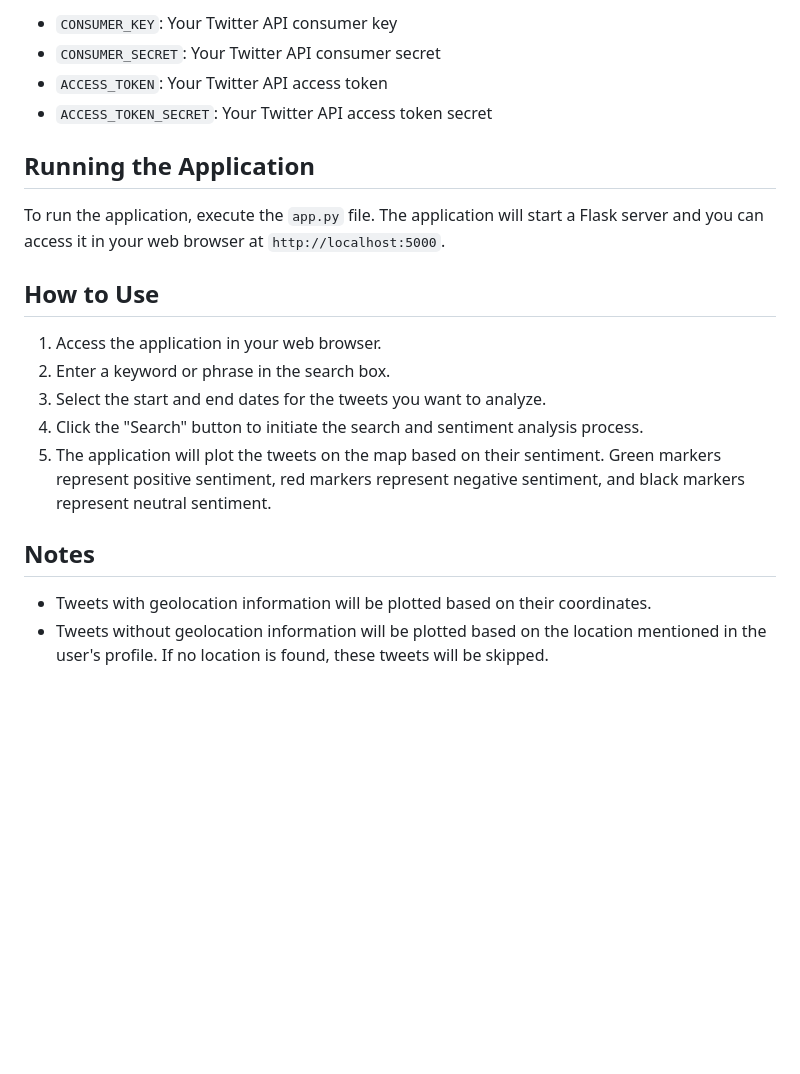
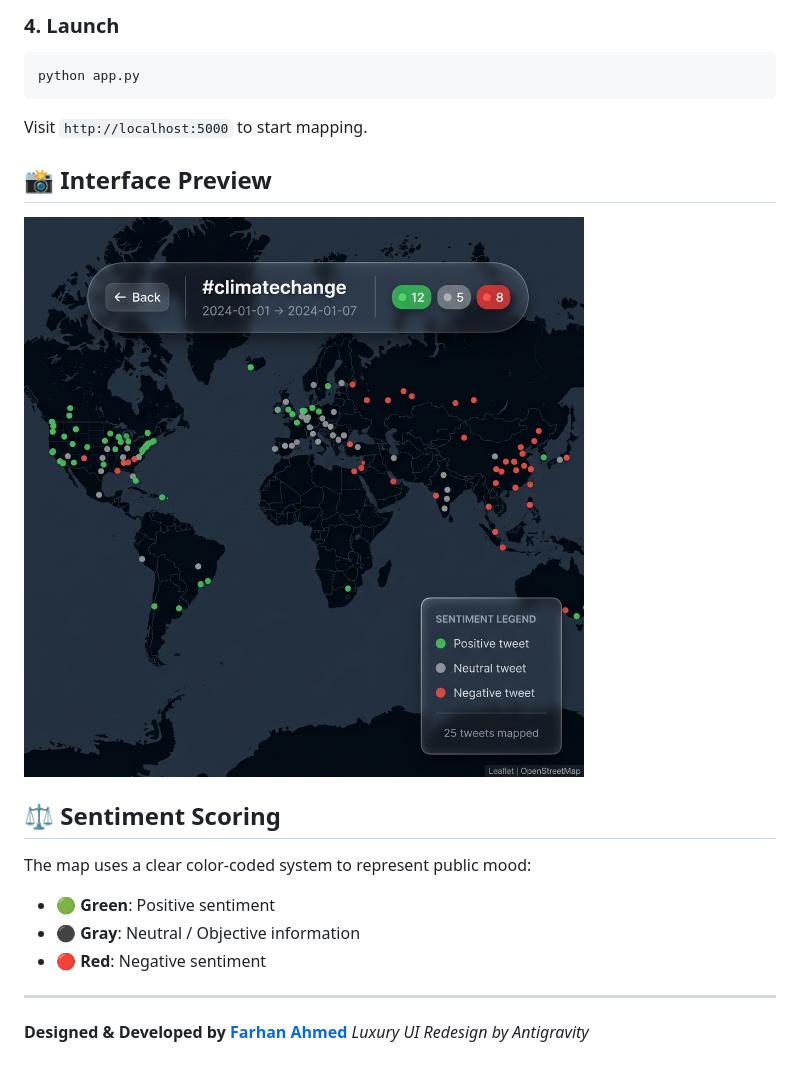
Before and after one commit to itsfarhan/LiveLocationTweets, a Markdown page: README.md, the part around one of its changes. Drawn GitHub-style; pictures changed too: static/img/mockup_map.png (added); blank space fills up the shorter version.

````diff
--- a/README.md
+++ b/README.md
@@ -27,22 +53,22 @@ Before using the application, you need to configure your Twitter API credentials
 
-- `CONSUMER_KEY`: Your Twitter API consumer key
-- `CONSUMER_SECRET`: Your Twitter API consumer secret
-- `ACCESS_TOKEN`: Your Twitter API access token
-- `ACCESS_TOKEN_SECRET`: Your Twitter API access token secret
+### 4. Launch
+```bash
+python app.py
+```
+Visit `http://localhost:5000` to start mapping.
 
-## Running the Application
+## 📸 Interface Preview
 
-To run the application, execute the `app.py` file. The application will start a Flask server and you can access it in your web browser at `http://localhost:5000`.
+![Map Result Screen](static/img/mockup_map.png)
 
-## How to Use
+## ⚖️ Sentiment Scoring
 
-1. Access the application in your web browser.
-2. Enter a keyword or phrase in the search box.
-3. Select the start and end dates for the tweets you want to analyze.
-4. Click the "Search" button to initiate the search and sentiment analysis process.
-5. The application will plot the tweets on the map based on their sentiment. Green markers represent positive sentiment, red markers represent negative sentiment, and black markers represent neutral sentiment.
+The map uses a clear color-coded system to represent public mood:
+- 🟢 **Green**: Positive sentiment
+- ⚫ **Gray**: Neutral / Objective information
+- 🔴 **Red**: Negative sentiment
 
-## Notes
+---
 
-- Tweets with geolocation information will be plotted based on their coordinates.
-- Tweets without geolocation information will be plotted based on the location mentioned in the user's profile. If no location is found, these tweets will be skipped.
+**Designed & Developed by [Farhan Ahmed](https://linkedin.com/in/itsfarhan)**
+*Luxury UI Redesign by Antigravity*
````
Also changed, not shown: other parts of README.md (+43 -17 lines), static/img/mockup_home.png (added).
